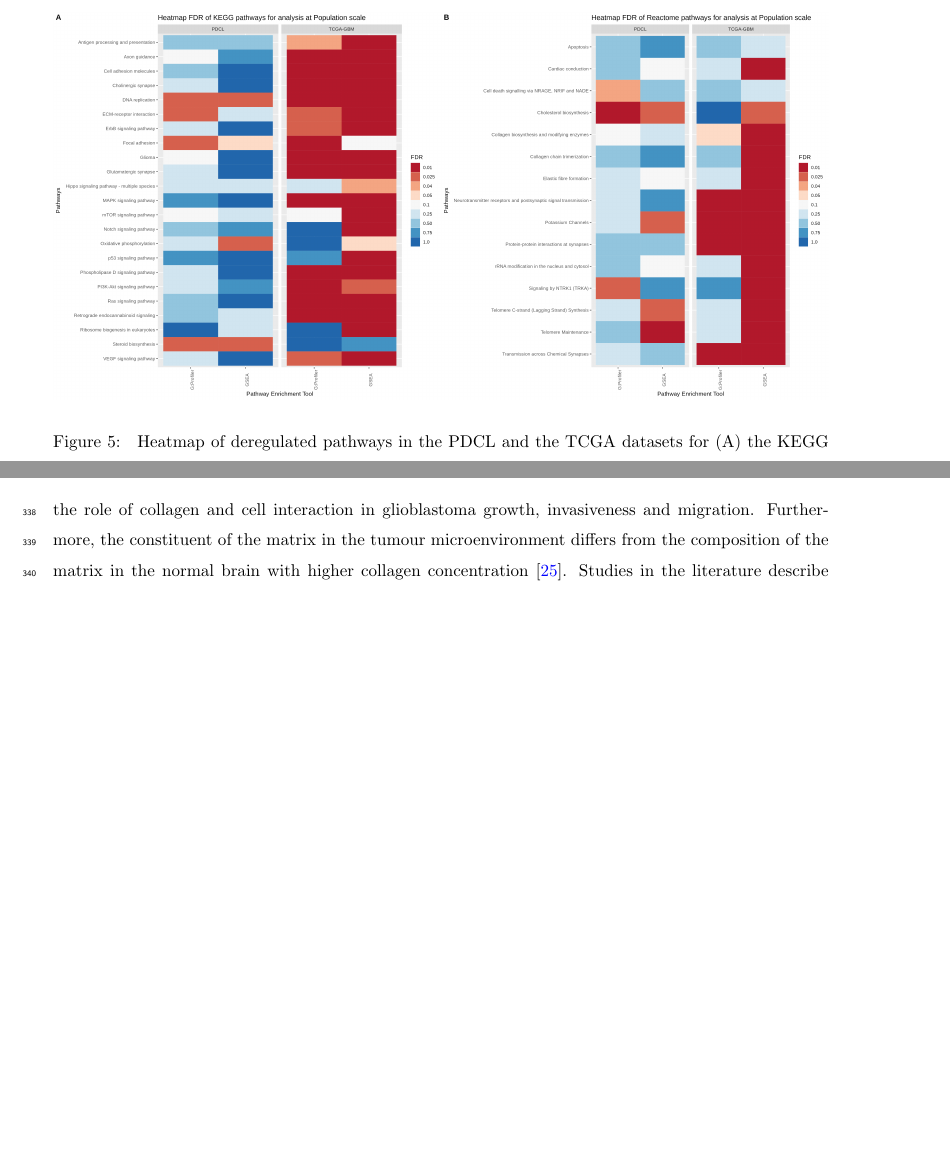
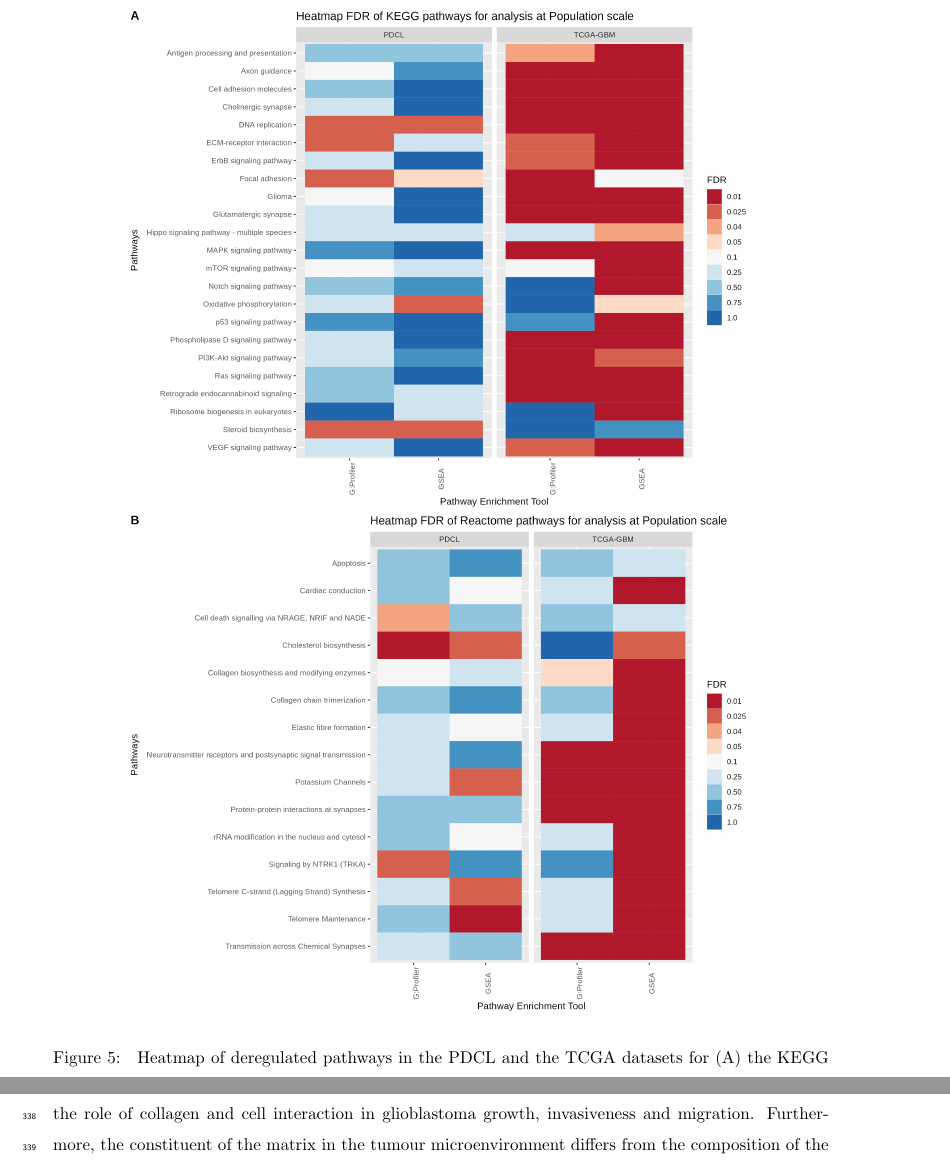
Before and after one commit to khaathe/pdcl-data-analysis, a LaTeX paper (manuscript.tex, which reads manuscript/result.tex): two parts of pages 12 and 15 of 22 before the commit and two parts of pages 13 and 14 of 22 after it, joined at a grey line, cut so that both start at the same text, the shorter picture padded with empty space. Compiled offline with pdfLaTeX.

Commit message:
Adjust heatmap FDR figure

```diff
--- a/manuscript/result.tex
+++ b/manuscript/result.tex
@@ -82,12 +82,14 @@ Therefore, the more pathways are being tested, the stronger the correction aplie
 \subsubsection{Investigation of selected pathways}
 
 \begin{figure}
-    \includegraphics[width=\textwidth]{img/heatmap-fdr-global}
-    \caption{
-        Heatmap of deregulated pathways in the \acrshort{pdcl} and the \acrshort{tcga} datasets for (A) the \acrshort{kegg} database and (B) the Reactome database.
-        \acrshort{fdr} values below 5\% are considered significant (red) and their are not considered significant if greater than 5\% (blue).
-    }
-    \label{fig:heatmap-fdr-global}
+    \begin{center}
+        \includegraphics[height=0.7\paperheight]{img/heatmap-fdr-global}
+        \caption{
+            Heatmap of deregulated pathways in the \acrshort{pdcl} and the \acrshort{tcga} datasets for (A) the \acrshort{kegg} database and (B) the Reactome database.
+            \acrshort{fdr} values below 5\% are considered significant (red) and their are not considered significant if greater than 5\% (blue).
+        }
+        \label{fig:heatmap-fdr-global}
+    \end{center}
 \end{figure}
 
 The figure \ref*{fig:heatmap-fdr-global}, shows the \acrshort{fdr} values for different pathways from \acrshort{kegg} and Reactome given by G:Profiler and \acrshort{gsea} in both datasets.
```
Also changed, not shown: manuscript/img/heatmap-fdr-global.png, manuscript/result.tex (7 more changed lines).
